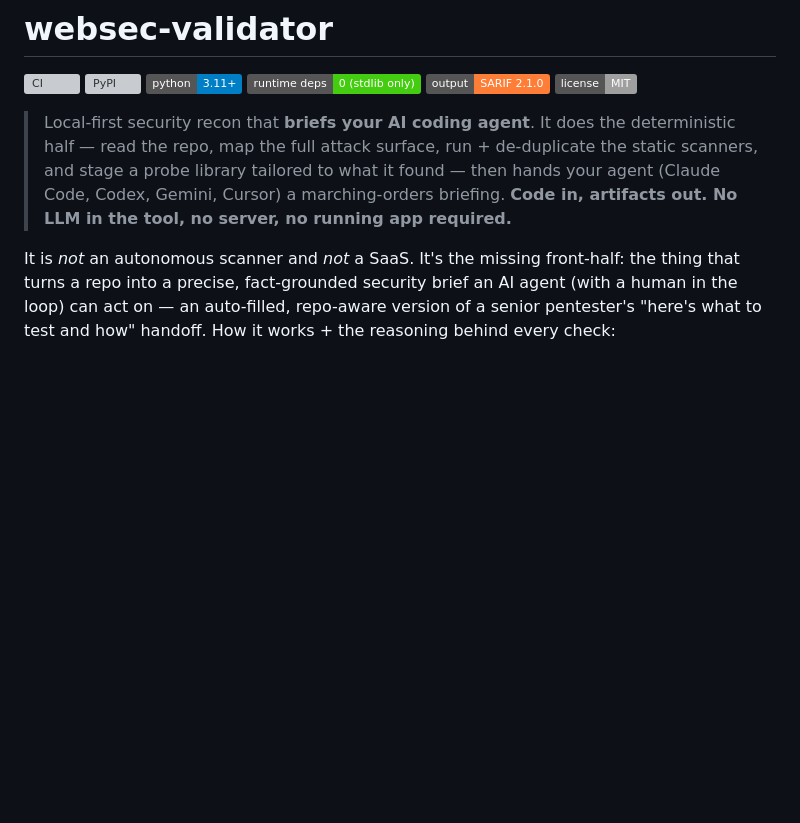
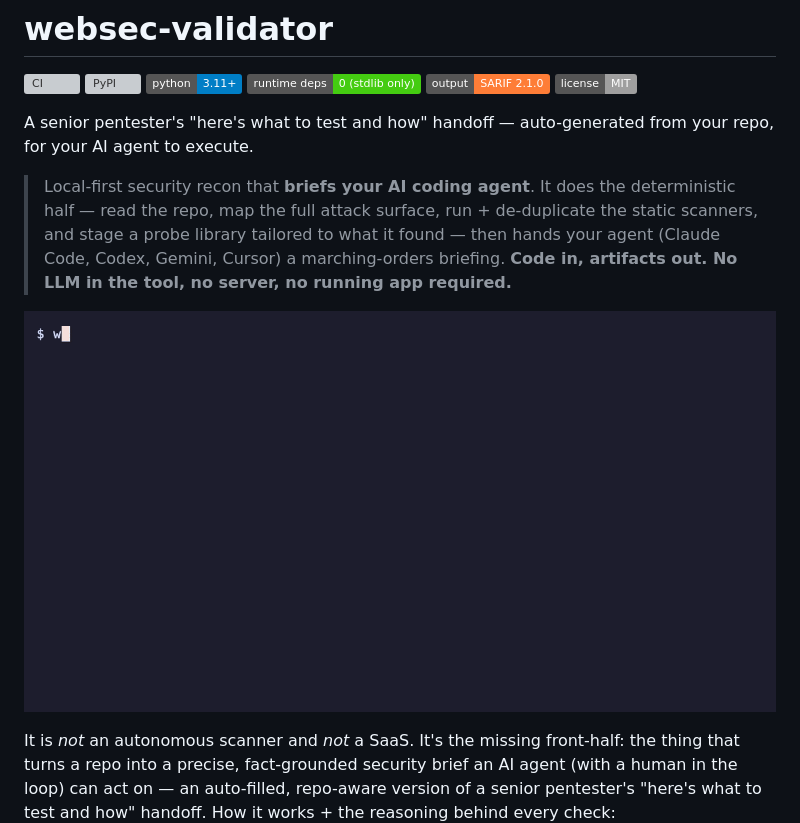
Before and after one commit to raccioly/websec-validator, a Markdown page: README.md, the part around the change. Drawn GitHub-style; pictures changed too: assets/demo.gif (added); badges without logos; blank space fills up the shorter version; grey boxes are pictures that could not be loaded.

Commit message:
Launch prep: README hook + demo GIF (#16)
* docs(assets): add vhs demo GIF + regenerable tape

~13s screencast of `websec run /tmp/VAmPI` mapping VAmPI's attack
surface, resting on the AGENT-BRIEFING.md payoff (the product). Rendered
with charmbracelet/vhs from assets/demo.tape, committed so the GIF is
regenerable. 580K — under the 5MB launch budget.

Co-Authored-By: Claude Opus 4.8 <noreply@anthropic.com>

* docs(readme): add launch hook line + embed demo GIF

- One-line hook above the intro blockquote: framing the tool as a senior
  pentester's "here's what to test and how" handoff for your AI agent.
- Embeds assets/demo.gif after the intro, before the "not an autonomous
  scanner" paragraph.

Co-Authored-By: Claude Opus 4.8 <noreply@anthropic.com>

---------

Co-authored-by: Claude Opus 4.8 <noreply@anthropic.com>

```diff
--- a/README.md
+++ b/README.md
@@ -7,6 +7,8 @@
 [![SARIF 2.1.0](https://img.shields.io/badge/output-SARIF%202.1.0-orange)](#ci--enterprise-integration)
 [![License: MIT](https://img.shields.io/badge/license-MIT-lightgrey)](LICENSE)
 
+A senior pentester's "here's what to test and how" handoff — auto-generated from your repo, for your AI agent to execute.
+
 <!-- docguard:quality negation-load off — "no LLM / no server / no running app / not a SaaS / never touches prod" is this tool's core positioning; defining it by contrast with the scanners-and-SaaS it deliberately is NOT is intentional, not a phrasing defect. -->
 
 > Local-first security recon that **briefs your AI coding agent**. It does the deterministic
@@ -14,6 +16,8 @@
 > stage a probe library tailored to what it found — then hands your agent (Claude Code, Codex,
 > Gemini, Cursor) a marching-orders briefing. **Code in, artifacts out. No LLM in the tool, no
 > server, no running app required.**
+
+[![websec-validator demo](assets/demo.gif)](assets/demo.gif)
 
 It is *not* an autonomous scanner and *not* a SaaS. It's the missing front-half: the thing that
 turns a repo into a precise, fact-grounded security brief an AI agent (with a human in the loop)
```
Also changed, not shown: 1 other file.
